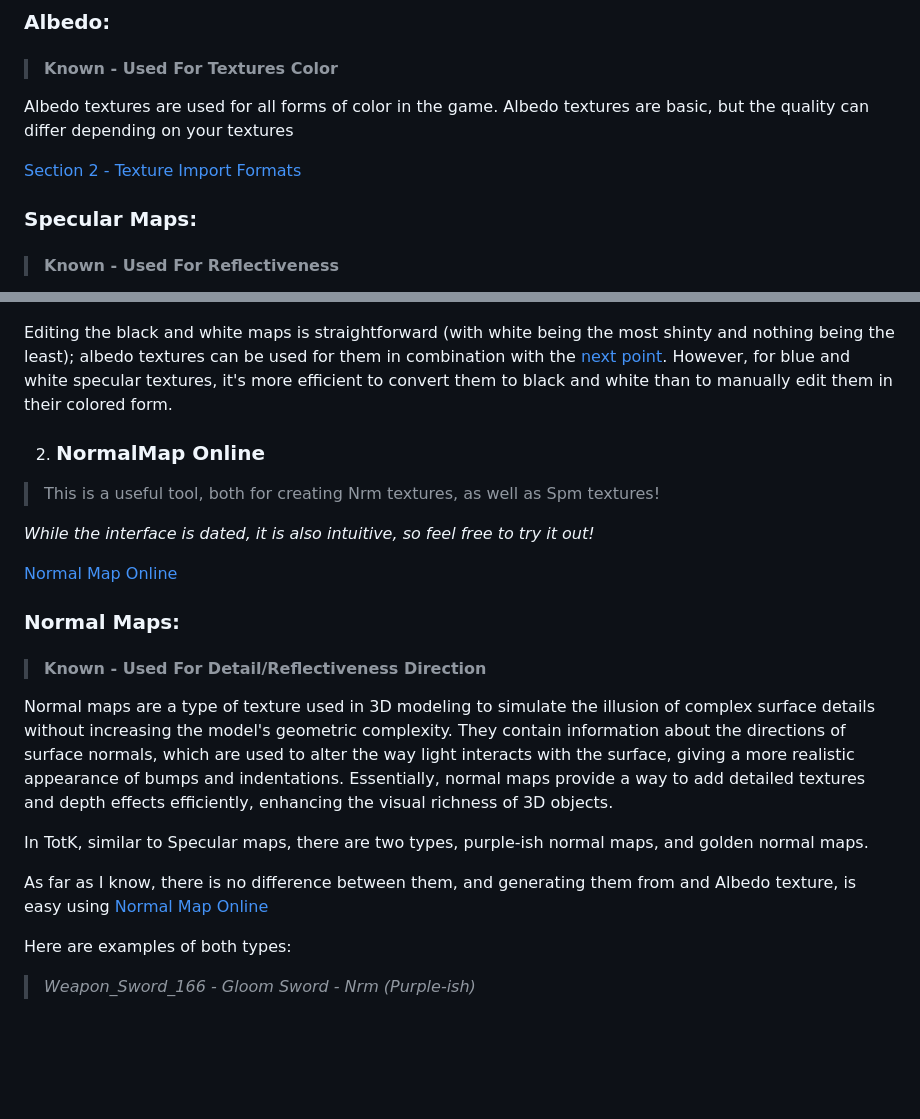
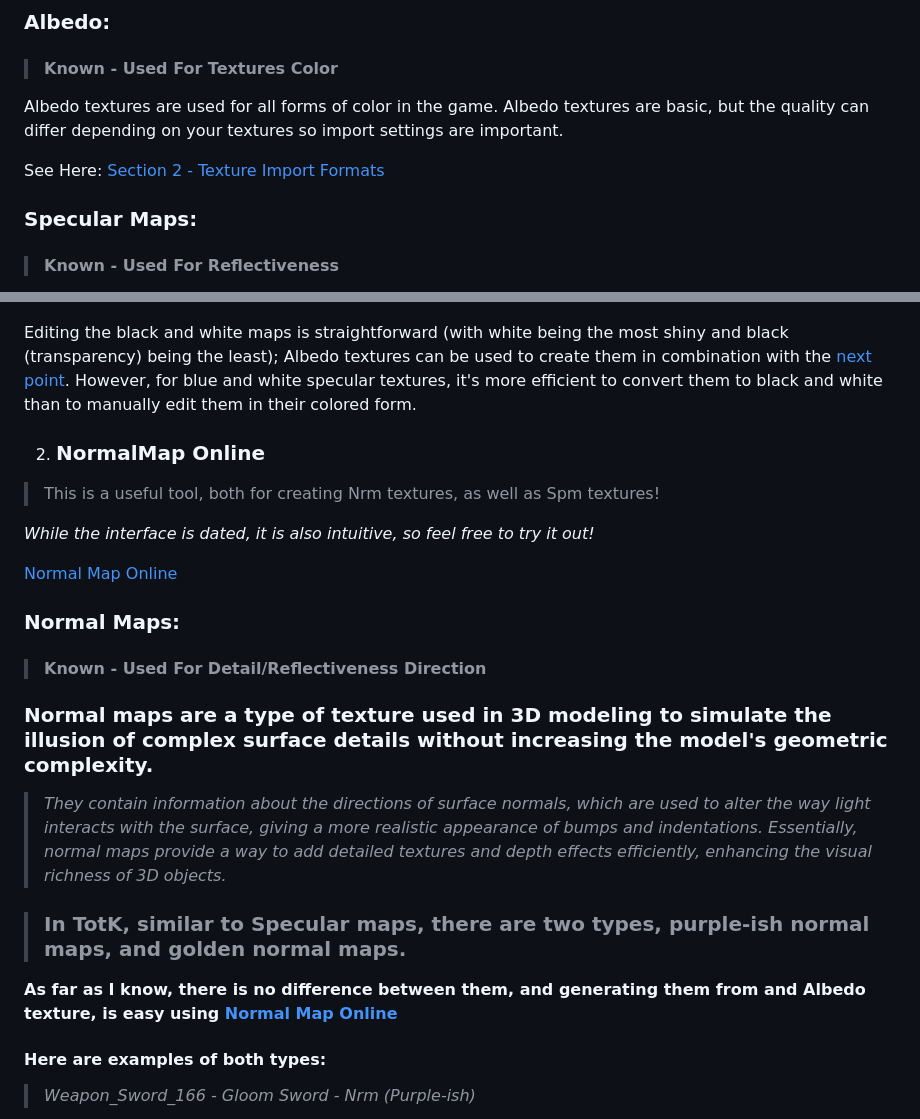
Before and after one commit to The5thTear/TOTK-ModForge, a Markdown page: Guides/custom-textures.md, 2 parts joined by grey strips. Drawn GitHub-style; blank space fills up the shorter version.

Commit message:
fix issues, enjoy julie!

```diff
--- a/Guides/custom-textures.md
+++ b/Guides/custom-textures.md
@@ -33,9 +33,9 @@ Greetings modders! Whether you're new or familiar with textures, this comprehens
 
 > #### Known - Used For Textures Color
 
-Albedo textures are used for all forms of color in the game. Albedo textures are basic, but the quality can differ depending on your textures
+Albedo textures are used for all forms of color in the game. Albedo textures are basic, but the quality can differ depending on your textures so import settings are important.
 
-[Section 2 - Texture Import Formats](#texture-import-formats)
+See Here: [Section 2 - Texture Import Formats](#texture-import-formats)
 
 ### Specular Maps:
 
@@ -57,7 +57,7 @@ Albedo textures are used for all forms of color in the game. Albedo textures are
 
 ![Blue Specular Map](/Assets/GuideImages/custom-textures/Weapon_Sword_113_Spm.png)
 
-Editing the black and white maps is straightforward (with white being the most shinty and nothing being the least); albedo textures can be used for them in combination with the [next point](#normalmap-online). However, for blue and white specular textures, it's more efficient to convert them to black and white than to manually edit them in their colored form.
+Editing the black and white maps is straightforward (with white being the most shiny and black (transparency) being the least); Albedo textures can be used to create them in combination with the [next point](#normalmap-online). However, for blue and white specular textures, it's more efficient to convert them to black and white than to manually edit them in their colored form.
 
 2. ### NormalMap Online
 
@@ -71,13 +71,15 @@ Editing the black and white maps is straightforward (with white being the most s
 
 > #### Known - Used For Detail/Reflectiveness Direction
 
-Normal maps are a type of texture used in 3D modeling to simulate the illusion of complex surface details without increasing the model's geometric complexity. They contain information about the directions of surface normals, which are used to alter the way light interacts with the surface, giving a more realistic appearance of bumps and indentations. Essentially, normal maps provide a way to add detailed textures and depth effects efficiently, enhancing the visual richness of 3D objects.
+### Normal maps are a type of texture used in 3D modeling to simulate the illusion of complex surface details without increasing the model's geometric complexity.
 
-In TotK, similar to Specular maps, there are two types, purple-ish normal maps, and golden normal maps.
+> *They contain information about the directions of surface normals, which are used to alter the way light interacts with the surface, giving a more realistic appearance of bumps and indentations. Essentially, normal maps provide a way to add detailed textures and depth effects efficiently, enhancing the visual richness of 3D objects.*
 
-As far as I know, there is no difference between them, and generating them from and Albedo texture, is easy using [Normal Map Online](https://cpetry.github.io/NormalMap-Online/)
+> ### In TotK, similar to Specular maps, there are two types, purple-ish normal maps, and golden normal maps.
 
-Here are examples of both types:
+**As far as I know, there is no difference between them, and generating them from and Albedo texture, is easy using [Normal Map Online](https://cpetry.github.io/NormalMap-Online/)**
+
+#### Here are examples of both types:
 
 > *Weapon_Sword_166 - Gloom Sword - Nrm (Purple-ish)*
 
```
